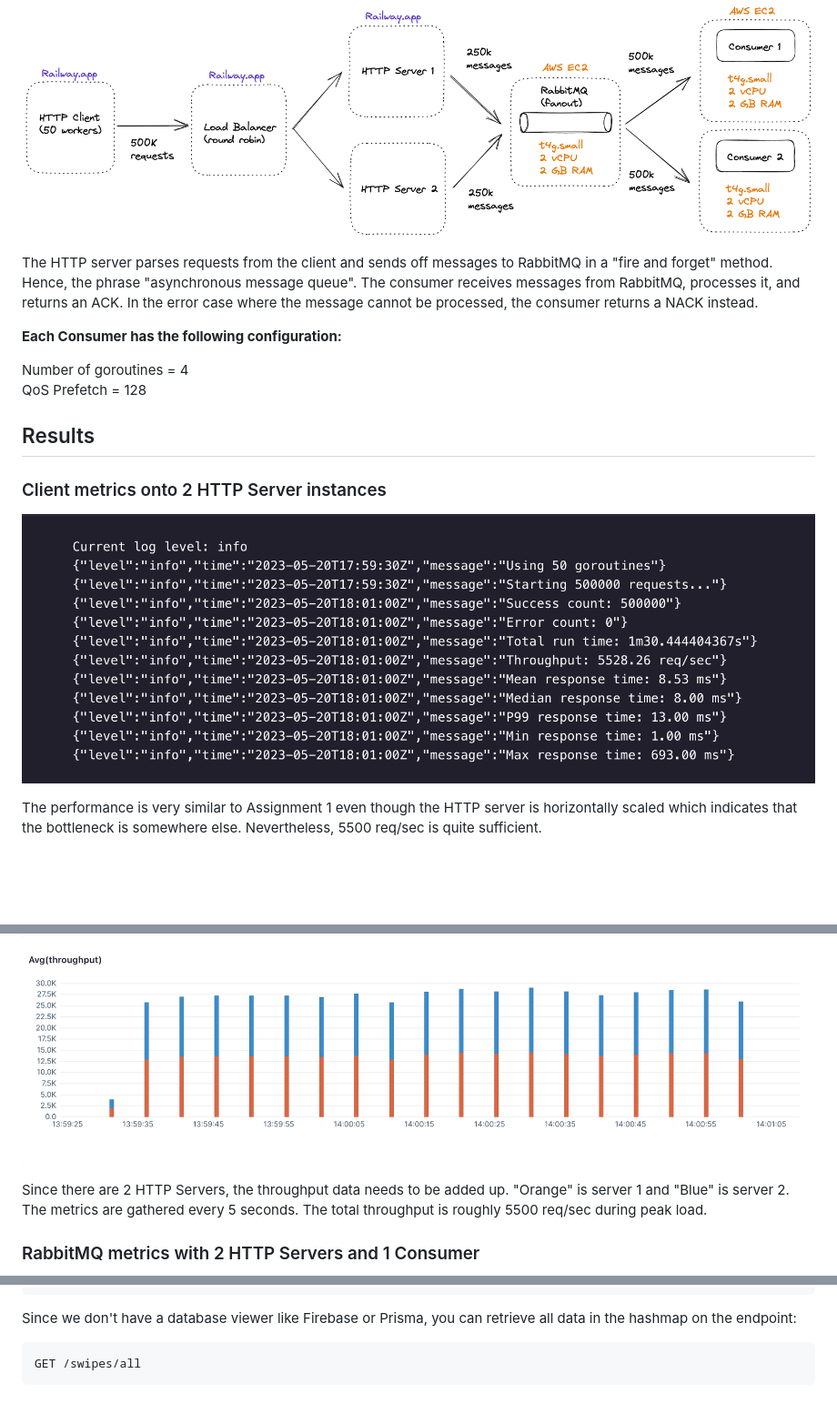
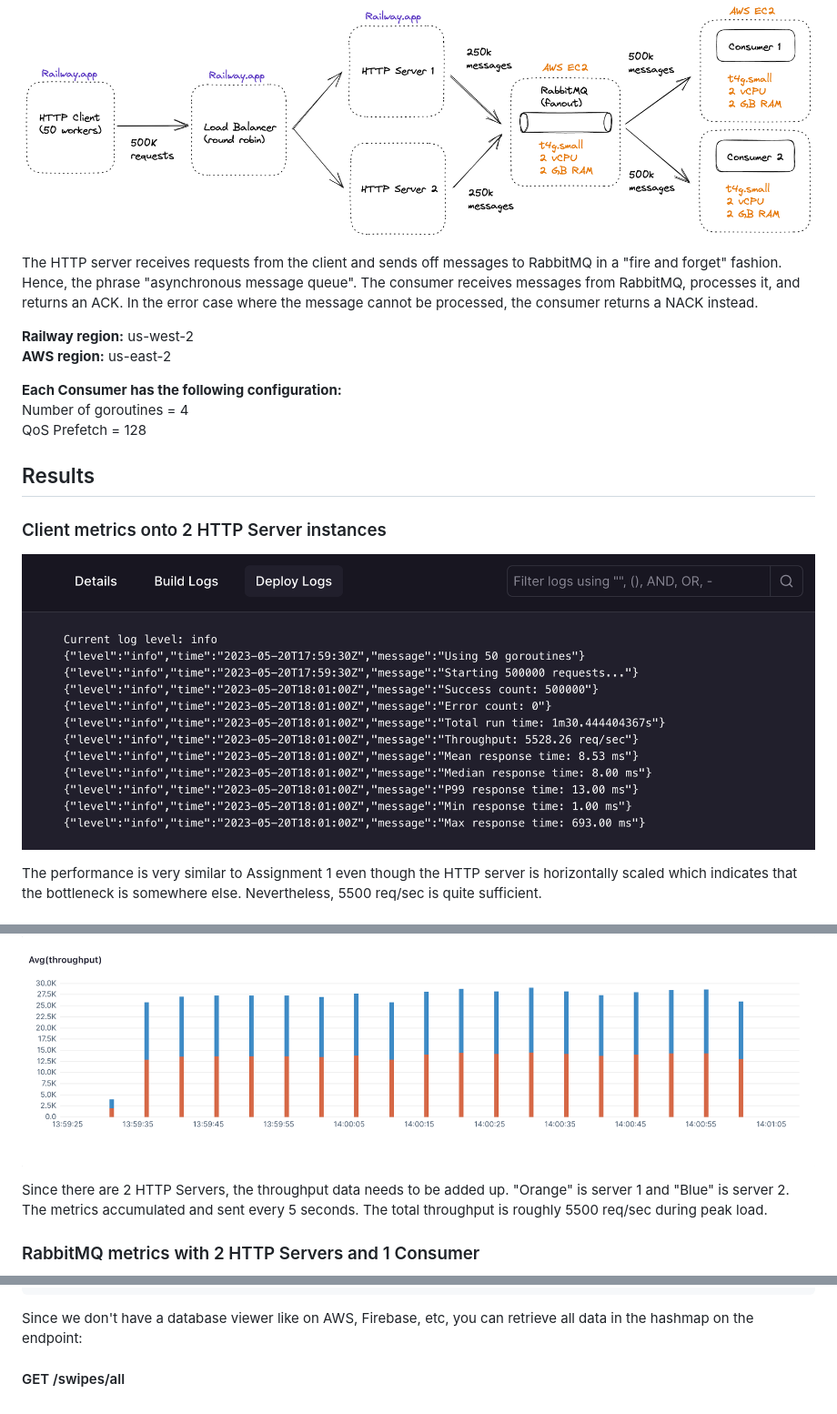
Before and after one commit to DennisPing/cs6650-twinder-a2, a Markdown page: README.md, 3 parts joined by grey strips. Shown at 91% size. GitHub-like rendering; pictures changed too: results/httpserver-metrics.png; blank space fills up the shorter version.

Commit message:
Update README results

````diff
--- a/README.md
+++ b/README.md
@@ -9,10 +9,12 @@
 
 ![architecture](results/twinder-a2-architecture.png)
 
-The HTTP server parses requests from the client and sends off messages to RabbitMQ in a "fire and forget" method. Hence, the phrase "asynchronous message queue". The consumer receives messages from RabbitMQ, processes it, and returns an ACK. In the error case where the message cannot be processed, the consumer returns a NACK instead.
+The HTTP server receives requests from the client and sends off messages to RabbitMQ in a "fire and forget" fashion. Hence, the phrase "asynchronous message queue". The consumer receives messages from RabbitMQ, processes it, and returns an ACK. In the error case where the message cannot be processed, the consumer returns a NACK instead.
+
+**Railway region:** us-west-2
+**AWS region:** us-east-2
 
 **Each Consumer has the following configuration:**
-
 Number of goroutines = 4
 QoS Prefetch = 128
 
@@ -28,7 +30,7 @@ The performance is very similar to Assignment 1 even though the HTTP server is h
 
 ![axiom-throughput](results/axiom-throughput.png)
 
-Since there are 2 HTTP Servers, the throughput data needs to be added up. "Orange" is server 1 and "Blue" is server 2. The metrics are gathered every 5 seconds. The total throughput is roughly 5500 req/sec during peak load.
+Since there are 2 HTTP Servers, the throughput data needs to be added up. "Orange" is server 1 and "Blue" is server 2. The metrics accumulated and sent every 5 seconds. The total throughput is roughly 5500 req/sec during peak load.
 
 ### RabbitMQ metrics with 2 HTTP Servers and 1 Consumer
 
@@ -83,8 +85,6 @@ http://123.456.78.90:8080/matches?userId=1234
 }
 ```
 
-Since we don't have a database viewer like Firebase or Prisma, you can retrieve all data in the hashmap on the endpoint:
+Since we don't have a database viewer like on AWS, Firebase, etc, you can retrieve all data in the hashmap on the endpoint:
 
-```
-GET /swipes/all
-```
+#### GET /swipes/all
````
Also changed, not shown: other parts of README.md (+2 -2 lines).
